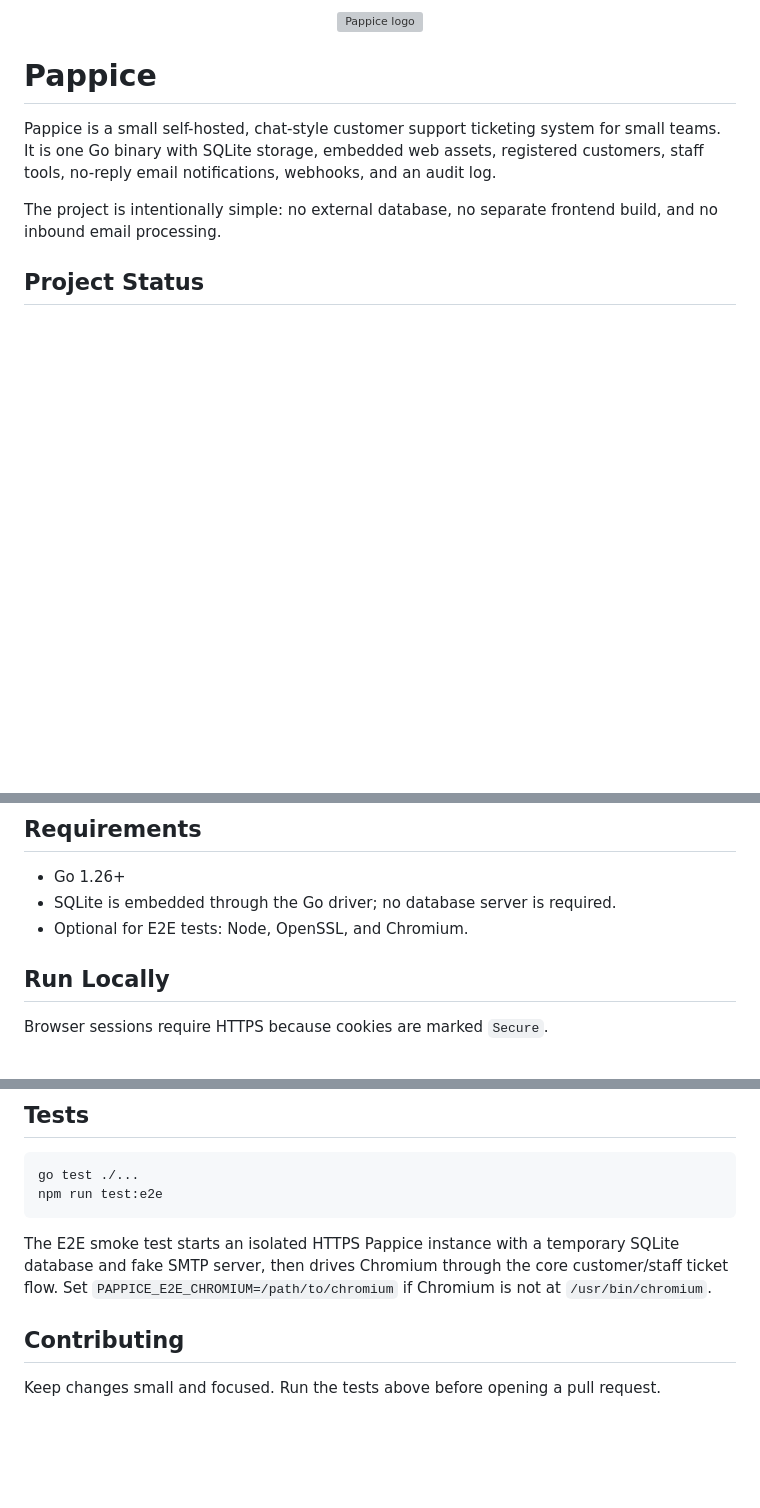
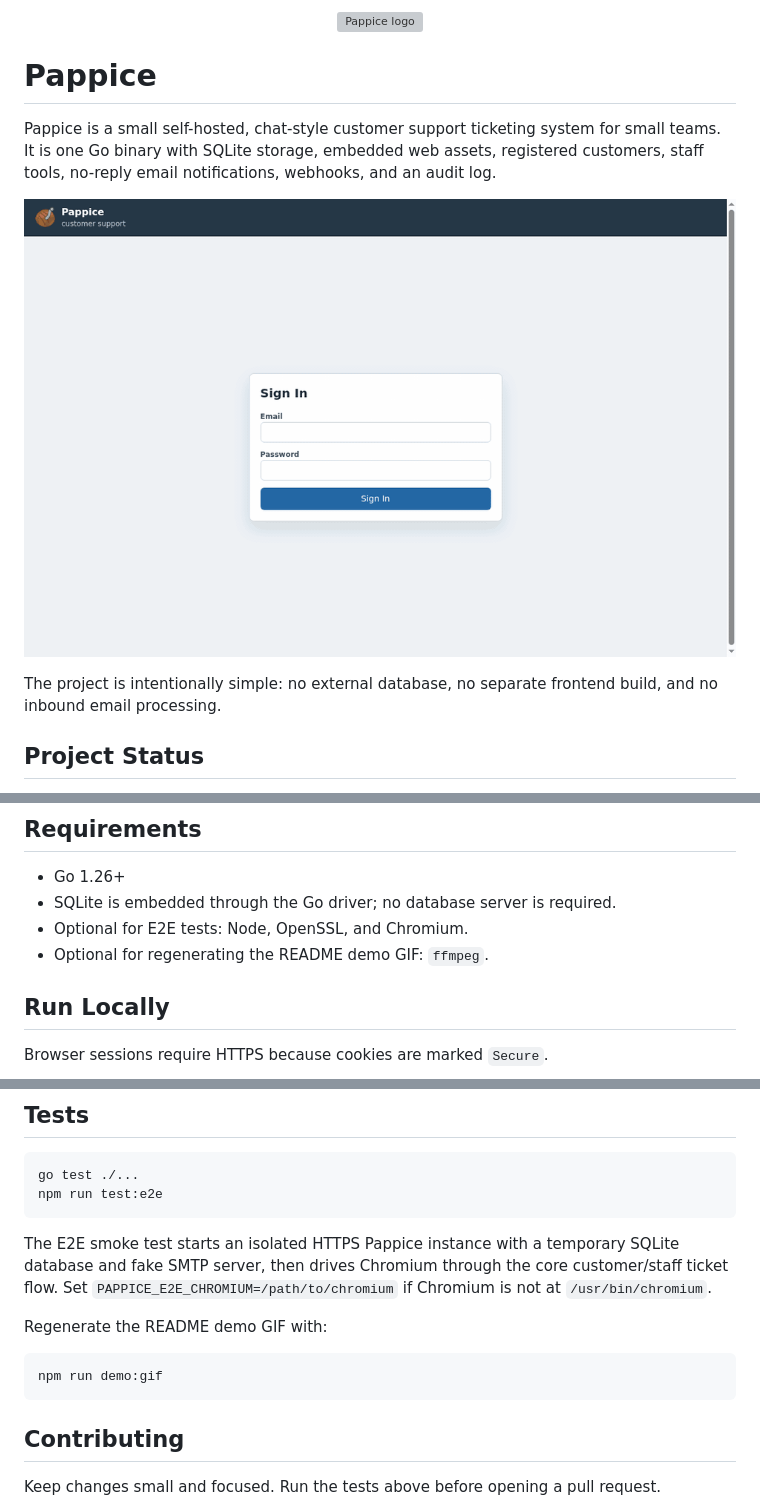
Before and after one commit to lallero-dev/pappice, a Markdown page: README.md, 3 parts joined by grey strips. Rendered like a GitHub page; pictures changed too: assets/demo.gif (added); blank space fills up the shorter version; grey boxes are pictures that could not be loaded.

Commit message:
Add automated README demo GIF

````diff
--- a/README.md
+++ b/README.md
@@ -8,6 +8,8 @@ Pappice is a small self-hosted, chat-style customer support ticketing system for
 small teams. It is one Go binary with SQLite storage, embedded web assets,
 registered customers, staff tools, no-reply email notifications, webhooks, and
 an audit log.
+
+![Pappice chat-style ticketing demo](./assets/demo.gif)
 
 The project is intentionally simple: no external database, no separate frontend
 build, and no inbound email processing.
@@ -35,6 +37,7 @@ until a non-alpha release. Alpha builds may require explicit SQLite migrations.
 - Go 1.26+
 - SQLite is embedded through the Go driver; no database server is required.
 - Optional for E2E tests: Node, OpenSSL, and Chromium.
+- Optional for regenerating the README demo GIF: `ffmpeg`.
 
 ## Run Locally
 
@@ -205,6 +208,12 @@ SQLite database and fake SMTP server, then drives Chromium through the core
 customer/staff ticket flow. Set `PAPPICE_E2E_CHROMIUM=/path/to/chromium` if
 Chromium is not at `/usr/bin/chromium`.
 
+Regenerate the README demo GIF with:
+
+```sh
+npm run demo:gif
+```
+
 ## Contributing
 
 Keep changes small and focused. Run the tests above before opening a pull
````
Also changed, not shown: 4 other files.
